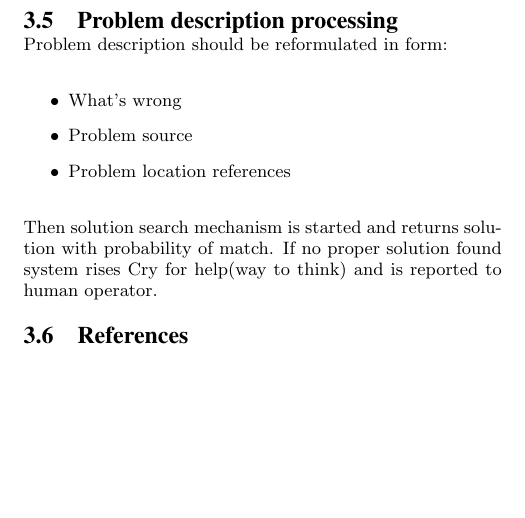
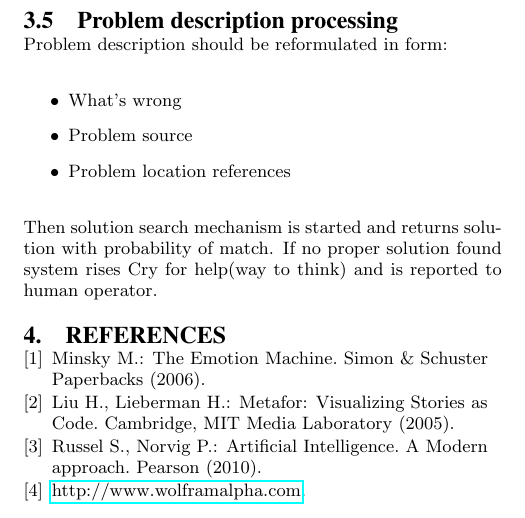
Before and after one commit to tu-team/2, a LaTeX paper (doc/articles/ESEC-FSE-2013/TU-ThinkingModel-article.tex): part of page 3 of 3, cut so that both start at the same text, the shorter picture padded with empty space. Compiled offline with pdfLaTeX.

Commit message:
tu-253 Completed ESEC article.

```diff
--- a/doc/articles/ESEC-FSE-2013/TU-ThinkingModel-article.tex
+++ b/doc/articles/ESEC-FSE-2013/TU-ThinkingModel-article.tex
@@ -159,6 +172,26 @@ Problem description should be reformulated in form:
 
 Then solution search mechanism is started and returns solution with probability of match. If no proper solution found system rises Cry for help(way to think) and is reported to human operator.
 
-\subsection{References}
+\begin{thebibliography}{4}
+
+\bibitem{minsk}
+Minsky M.:
+The Emotion Machine.
+Simon \& Schuster Paperbacks  (2006).
+
+\bibitem{stories}
+Liu H., Lieberman H.:
+Metafor: Visualizing Stories as Code.
+Cambridge, MIT Media Laboratory  (2005).
+
+\bibitem{runo}
+Russel S., Norvig P.:
+Artificial Intelligence. A Modern approach.
+Pearson (2010).
+
+\bibitem{wolfram_alpha}
+\href{http://www.wolframalpha.com}{http://www.wolframalpha.com}.
+
+\end{thebibliography}
 
 \end{document}
```
Also changed, not shown: doc/articles/AGI2013/TLC-TU-article.tex (+1 -1 lines), doc/articles/ESEC-FSE-2013/TU-ThinkingModel-article.tex (31 more changed lines).
